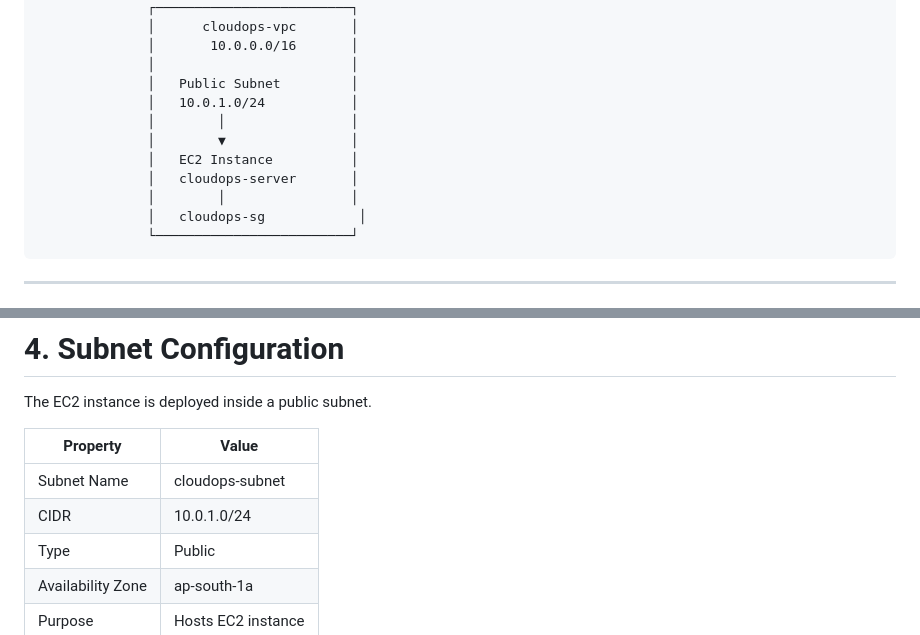
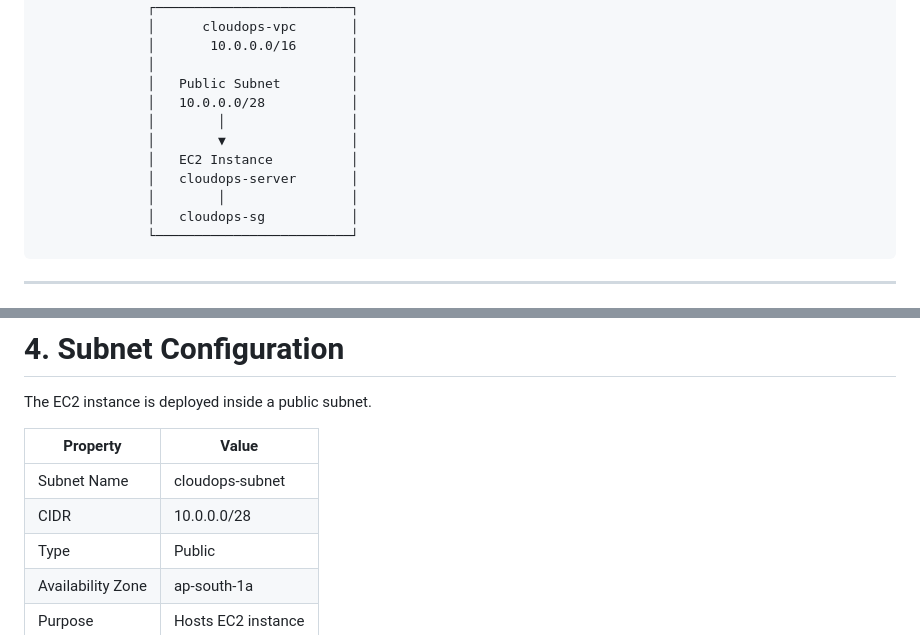
Before and after one commit to sujithsumo-cloud/CloudOps-NOC-AutoRemediation, a Markdown page: VPC/README.md, 2 parts joined by grey strips. Drawn GitHub-style.

Commit message:
Update CIDR block for public subnet in README

````diff
--- a/VPC/README.md
+++ b/VPC/README.md
@@ -52,13 +52,13 @@ The project uses a simple single-VPC architecture.
               │       10.0.0.0/16       │
               │                         │
               │   Public Subnet         │
-              │   10.0.1.0/24           │
+              │   10.0.0.0/28           │
               │        │                │
               │        ▼                │
               │   EC2 Instance          │
               │   cloudops-server       │
               │        │                │
-              │   cloudops-sg            │
+              │   cloudops-sg           │
               └─────────────────────────┘
 ```
 
@@ -85,7 +85,7 @@ The EC2 instance is deployed inside a public subnet.
 | Property | Value |
 |---|---|
 | Subnet Name | cloudops-subnet |
-| CIDR | 10.0.1.0/24 |
+| CIDR | 10.0.0.0/28 |
 | Type | Public |
 | Availability Zone | ap-south-1a |
 | Purpose | Hosts EC2 instance |
````
